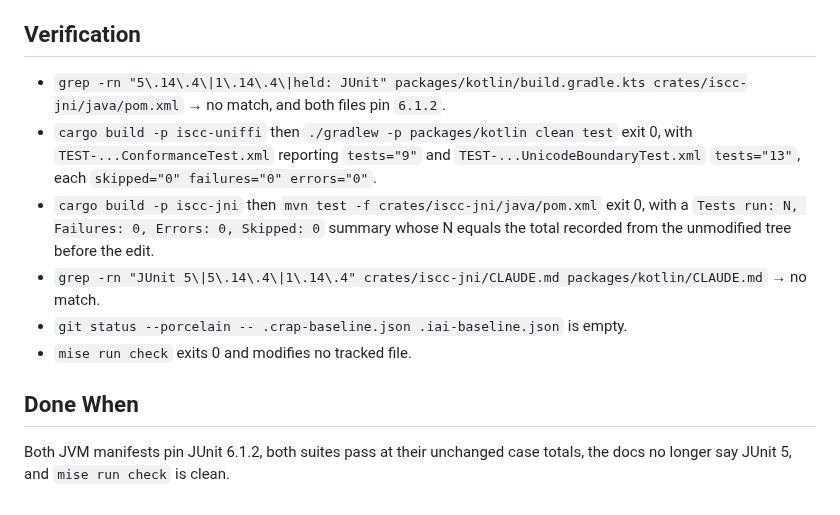
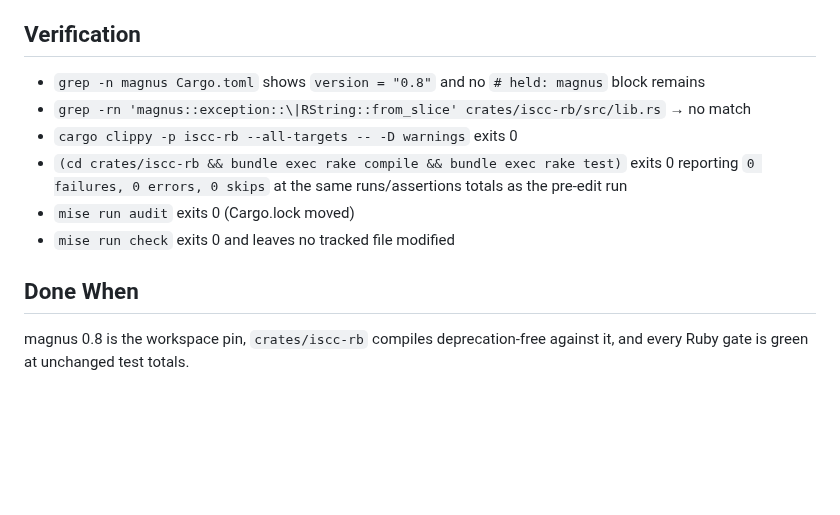
Before and after one commit to iscc/iscc-lib, a Markdown page: .claude/context/next.md, the part around one of its changes. Drawn GitHub-style; blank space fills up the shorter version.

Commit message:
cid(define-next): migrate the Ruby binding from magnus 0.7 to magnus 0.8

```diff
--- a/.claude/context/next.md
+++ b/.claude/context/next.md
@@ -72,20 +65,15 @@ issue "Dependency review and refresh across the project".
 
 ## Verification
 
-- `grep -rn "5\.14\.4\|1\.14\.4\|held: JUnit" packages/kotlin/build.gradle.kts crates/iscc-jni/java/pom.xml`
-    → no match, and both files pin `6.1.2`.
-- `cargo build -p iscc-uniffi` then `./gradlew -p packages/kotlin clean test` exit 0, with
-    `TEST-...ConformanceTest.xml` reporting `tests="9"` and `TEST-...UnicodeBoundaryTest.xml`
-    `tests="13"`, each `skipped="0" failures="0" errors="0"`.
-- `cargo build -p iscc-jni` then `mvn test -f crates/iscc-jni/java/pom.xml` exit 0, with a
-    `Tests run: N, Failures: 0, Errors: 0, Skipped: 0` summary whose N equals the total recorded
-    from the unmodified tree before the edit.
-- `grep -rn "JUnit 5\|5\.14\.4\|1\.14\.4" crates/iscc-jni/CLAUDE.md packages/kotlin/CLAUDE.md` → no
-    match.
-- `git status --porcelain -- .crap-baseline.json .iai-baseline.json` is empty.
-- `mise run check` exits 0 and modifies no tracked file.
+- `grep -n magnus Cargo.toml` shows `version = "0.8"` and no `# held: magnus` block remains
+- `grep -rn 'magnus::exception::\|RString::from_slice' crates/iscc-rb/src/lib.rs` → no match
+- `cargo clippy -p iscc-rb --all-targets -- -D warnings` exits 0
+- `(cd crates/iscc-rb && bundle exec rake compile && bundle exec rake test)` exits 0 reporting
+    `0 failures, 0 errors, 0 skips` at the same runs/assertions totals as the pre-edit run
+- `mise run audit` exits 0 (Cargo.lock moved)
+- `mise run check` exits 0 and leaves no tracked file modified
 
 ## Done When
 
-Both JVM manifests pin JUnit 6.1.2, both suites pass at their unchanged case totals, the docs no
-longer say JUnit 5, and `mise run check` is clean.
+magnus 0.8 is the workspace pin, `crates/iscc-rb` compiles deprecation-free against it, and every
+Ruby gate is green at unchanged test totals.
```
Also changed, not shown: other parts of .claude/context/next.md (+47 -54 lines), 2 other files.
